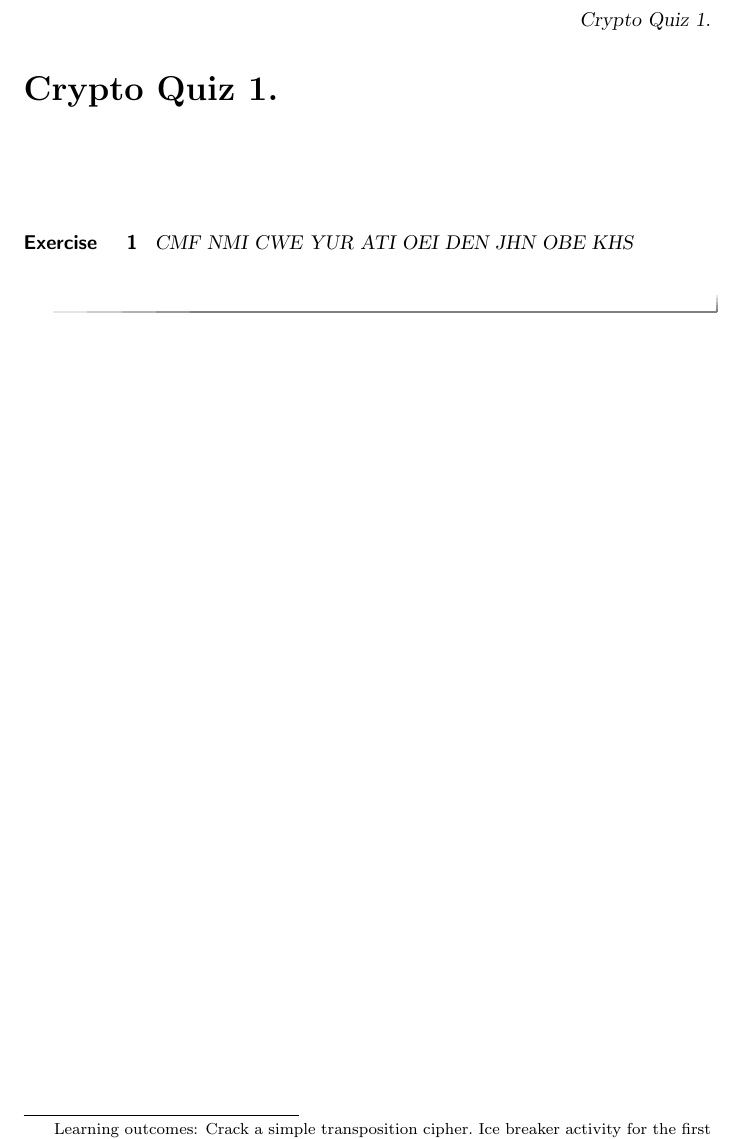
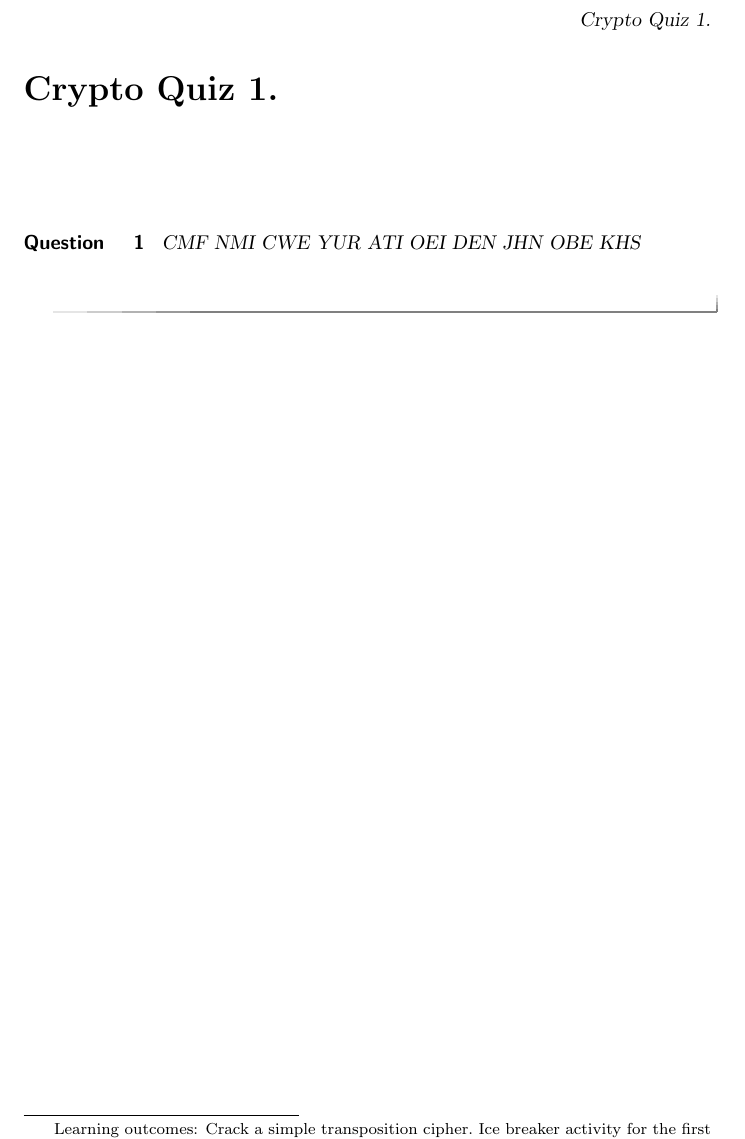
Before and after one commit to crgibbons/Crypto-Course-Notes, a LaTeX document (FirstAttempt/FirstDay.tex): part of the page, cut so that both start at the same text. Compiled offline with pdfLaTeX.

Commit message:
Update FirstDay.tex

```diff
--- a/FirstAttempt/FirstDay.tex
+++ b/FirstAttempt/FirstDay.tex
@@ -11,10 +11,11 @@
 \begin{abstract} {}
 \end{abstract}
 \maketitle
-\begin{exercise}
+\begin{question}
 CMF NMI CWE YUR ATI OEI DEN JHN OBE KHS \\
 \answer{\text{come find me when you break this}}
+
 \begin{hint} You read about this simple transposition cipher in \textit{The Code Book}.
 \end{hint}
-\end{exercise}
+\end{question}
 \end{document}
```
